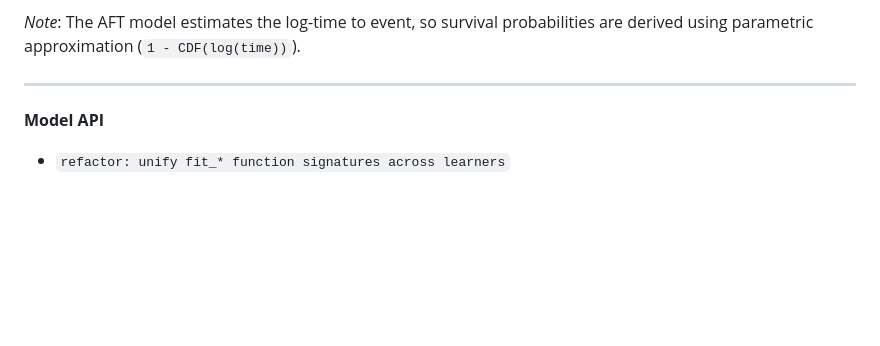
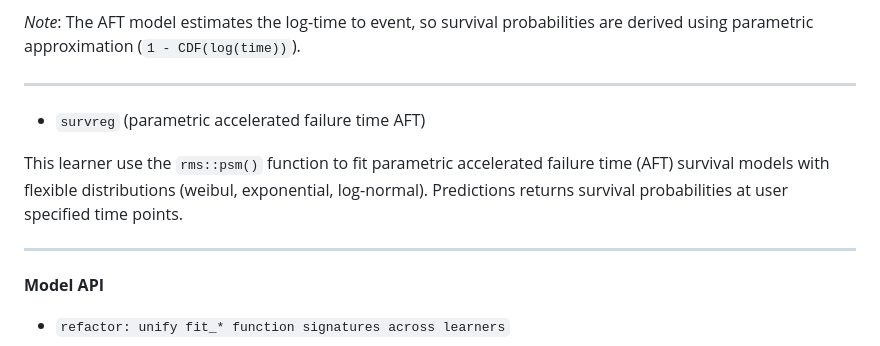
Before and after one commit to ielbadisy/survalis, a Markdown page: README.md, the part around the change. GitHub-like rendering; blank space fills up the shorter version.

Commit message:
add note about `survreg` in the readme

```diff
--- a/README.md
+++ b/README.md
@@ -198,8 +198,15 @@ _Note_: The AFT model estimates the log-time to event, so survival probabilities
 
 ---
 
+- `survreg` (parametric accelerated failure time AFT)
+
+This learner use the `rms::psm()` function to fit parametric accelerated failure time (AFT) survival models with flexible distributions (weibul, exponential, log-normal).
+Predictions returns survival probabilities at user specified time points.
 
 
+
+
+---
 
 
 
```
